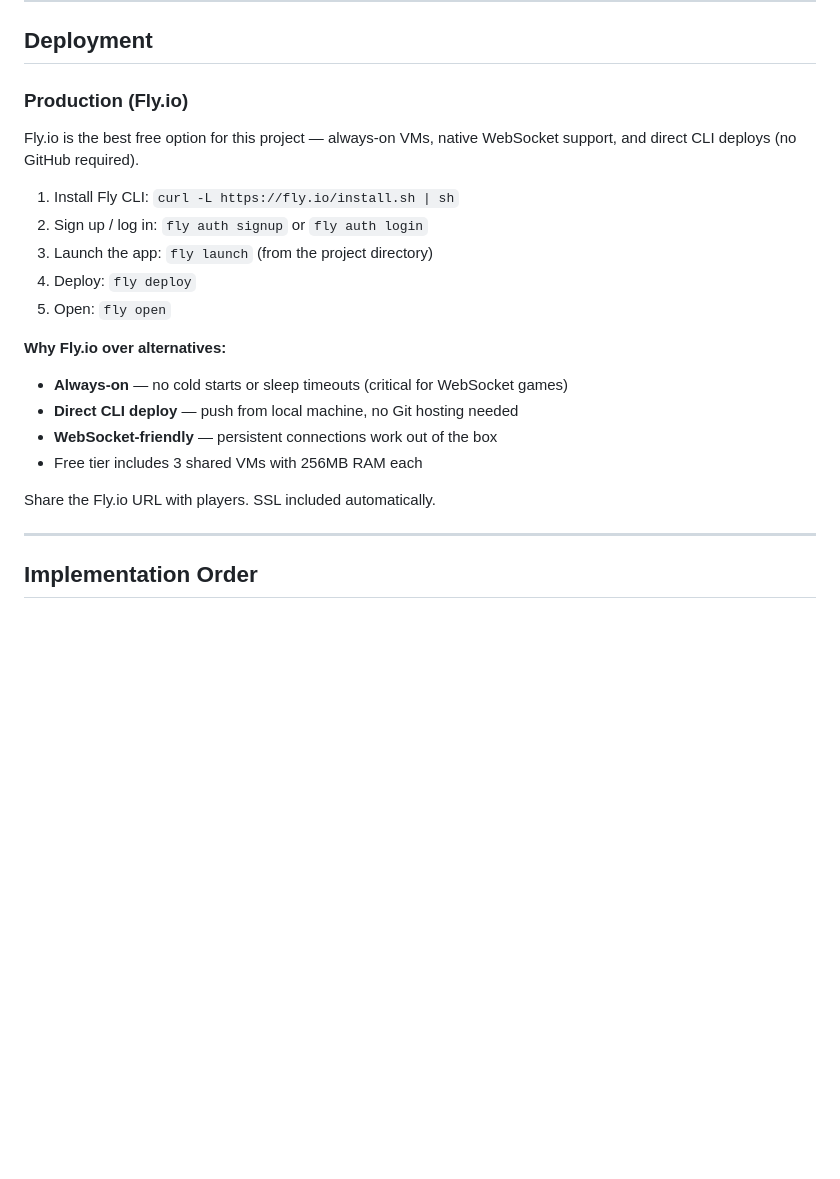
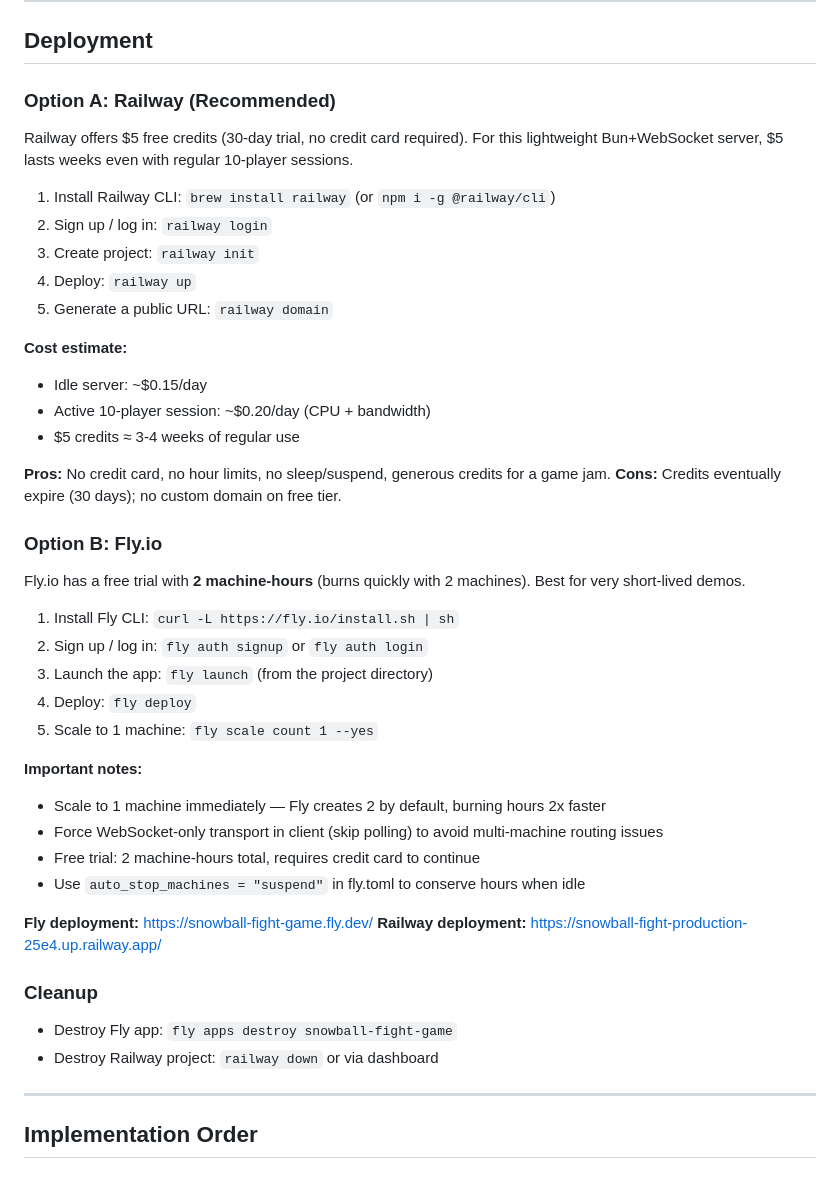
Before and after one commit to azaleas/snowball-fight, a Markdown page: PLAN.md, the part around the change. GitHub-like rendering; blank space fills up the shorter version.

Commit message:
Update deployment docs: Railway as primary, Fly.io as backup, with cost estimates

```diff
--- a/PLAN.md
+++ b/PLAN.md
@@ -381,24 +381,47 @@ Client-side: just refresh the browser (no build step, no HMR needed).
 
 ## Deployment
 
-### Production (Fly.io)
+### Option A: Railway (Recommended)
 
-Fly.io is the best free option for this project — always-on VMs, native WebSocket support, and direct CLI deploys (no GitHub required).
+Railway offers $5 free credits (30-day trial, no credit card required). For this lightweight Bun+WebSocket server, $5 lasts weeks even with regular 10-player sessions.
+
+1. Install Railway CLI: `brew install railway` (or `npm i -g @railway/cli`)
+2. Sign up / log in: `railway login`
+3. Create project: `railway init`
+4. Deploy: `railway up`
+5. Generate a public URL: `railway domain`
+
+**Cost estimate:**
+- Idle server: ~$0.15/day
+- Active 10-player session: ~$0.20/day (CPU + bandwidth)
+- $5 credits ≈ 3-4 weeks of regular use
+
+**Pros:** No credit card, no hour limits, no sleep/suspend, generous credits for a game jam.
+**Cons:** Credits eventually expire (30 days); no custom domain on free tier.
+
+### Option B: Fly.io
+
+Fly.io has a free trial with **2 machine-hours** (burns quickly with 2 machines). Best for very short-lived demos.
 
 1. Install Fly CLI: `curl -L https://fly.io/install.sh | sh`
 2. Sign up / log in: `fly auth signup` or `fly auth login`
 3. Launch the app: `fly launch` (from the project directory)
 4. Deploy: `fly deploy`
-5. Open: `fly open`
+5. Scale to 1 machine: `fly scale count 1 --yes`
 
-**Why Fly.io over alternatives:**
+**Important notes:**
+- Scale to 1 machine immediately — Fly creates 2 by default, burning hours 2x faster
+- Force WebSocket-only transport in client (skip polling) to avoid multi-machine routing issues
+- Free trial: 2 machine-hours total, requires credit card to continue
+- Use `auto_stop_machines = "suspend"` in fly.toml to conserve hours when idle
 
-- **Always-on** — no cold starts or sleep timeouts (critical for WebSocket games)
-- **Direct CLI deploy** — push from local machine, no Git hosting needed
-- **WebSocket-friendly** — persistent connections work out of the box
-- Free tier includes 3 shared VMs with 256MB RAM each
+**Fly deployment:** https://snowball-fight-game.fly.dev/
+**Railway deployment:** https://snowball-fight-production-25e4.up.railway.app/
 
-Share the Fly.io URL with players. SSL included automatically.
+### Cleanup
+
+- Destroy Fly app: `fly apps destroy snowball-fight-game`
+- Destroy Railway project: `railway down` or via dashboard
 
 ---
 
```
